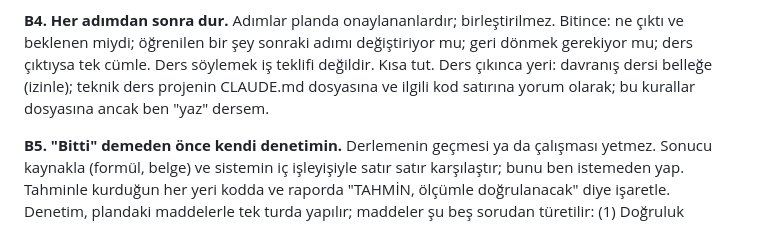
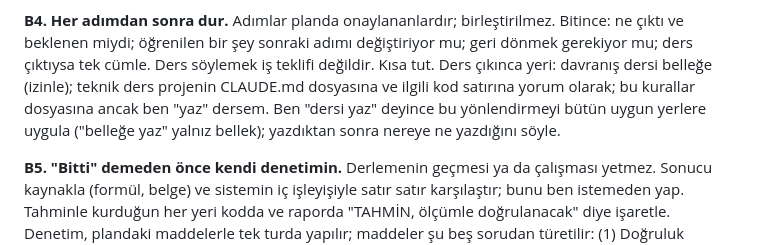
Before and after one commit to omerrdeniz/Claude, a Markdown page: CLAUDE.md, the part around the change. Rendered like a GitHub page.

Commit message:
Genel kuralları eşitle: B4 'dersi yaz' komutu
B4'e eklendi: kullanıcı 'dersi yaz' deyince ders, B4'teki yönlendirmeye
göre uygun her yere (bellek / proje CLAUDE.md / kod yorumu) yazılır;
'belleğe yaz' yalnız bellek; yazdıktan sonra nereye ne yazıldığı raporlanır.

Co-Authored-By: Claude Opus 5 <noreply@anthropic.com>

```diff
--- a/CLAUDE.md
+++ b/CLAUDE.md
@@ -105,7 +105,9 @@ bir şey sonraki adımı değiştiriyor mu; geri dönmek gerekiyor
 mu; ders çıktıysa tek cümle. Ders söylemek iş teklifi değildir.
 Kısa tut. Ders çıkınca yeri: davranış dersi belleğe (izinle);
 teknik ders projenin CLAUDE.md dosyasına ve ilgili kod satırına
-yorum olarak; bu kurallar dosyasına ancak ben "yaz" dersem.
+yorum olarak; bu kurallar dosyasına ancak ben "yaz" dersem. Ben "dersi yaz" deyince
+bu yönlendirmeyi bütün uygun yerlere uygula ("belleğe yaz" yalnız
+bellek); yazdıktan sonra nereye ne yazdığını söyle.
 
 **B5. "Bitti" demeden önce kendi denetimin.** Derlemenin geçmesi
 ya da çalışması yetmez. Sonucu kaynakla (formül, belge) ve
```
